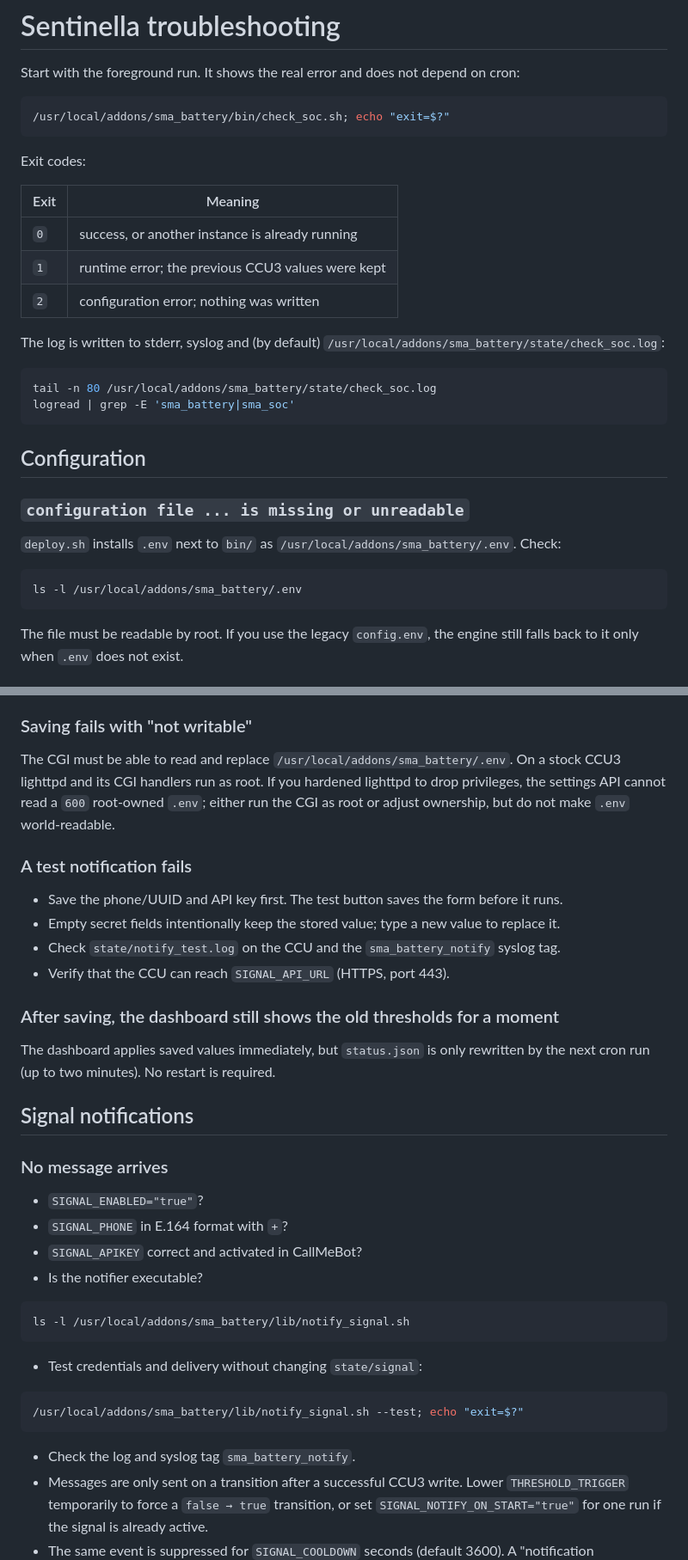
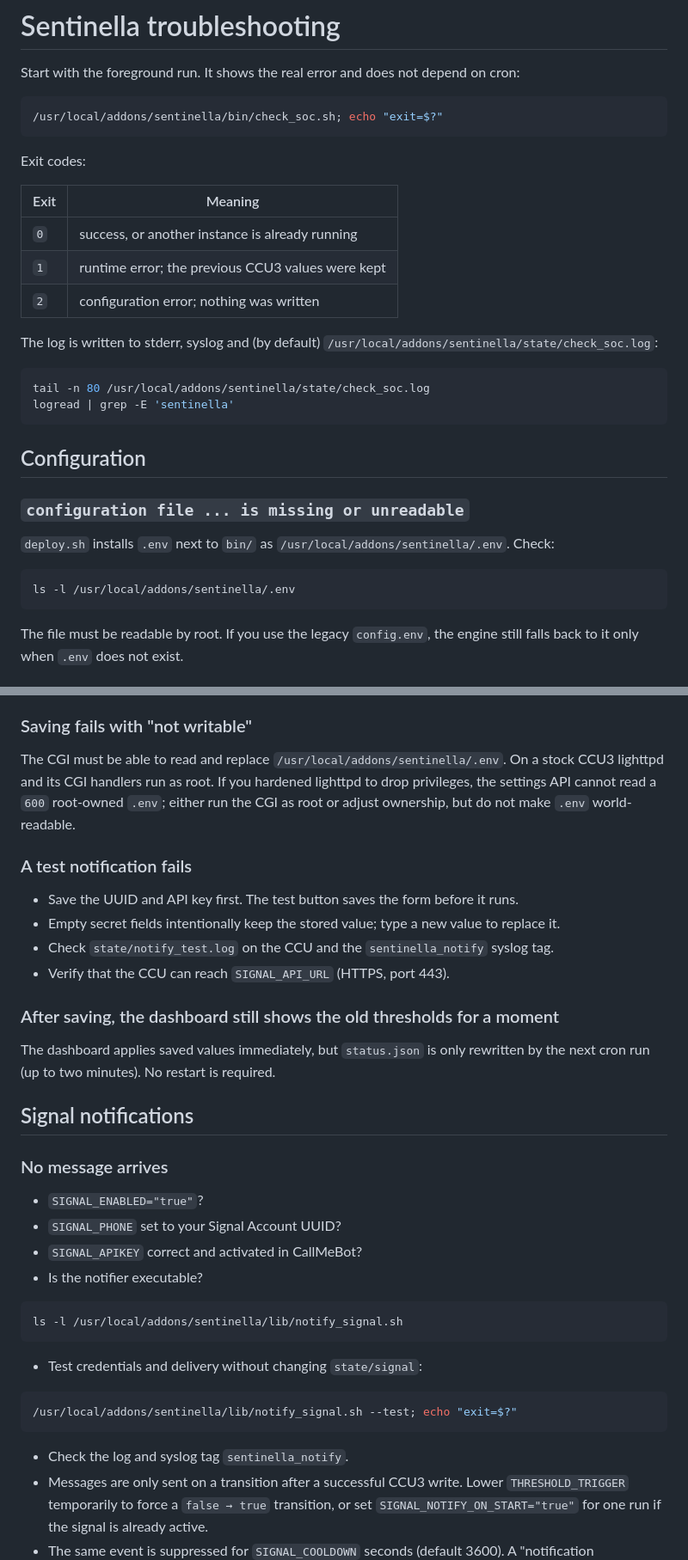
Before and after one commit to czett/sentinella, a Markdown page: docs/TROUBLESHOOTING.md, 2 parts joined by grey strips. Shown at 86% size. GitHub-like rendering.

````diff
--- a/docs/TROUBLESHOOTING.md
+++ b/docs/TROUBLESHOOTING.md
@@ -3,7 +3,7 @@
 Start with the foreground run. It shows the real error and does not depend on cron:
 
 ```sh
-/usr/local/addons/sma_battery/bin/check_soc.sh; echo "exit=$?"
+/usr/local/addons/sentinella/bin/check_soc.sh; echo "exit=$?"
 ```
 
 Exit codes:
@@ -14,21 +14,21 @@ Exit codes:
 | `1` | runtime error; the previous CCU3 values were kept |
 | `2` | configuration error; nothing was written |
 
-The log is written to stderr, syslog and (by default) `/usr/local/addons/sma_battery/state/check_soc.log`:
+The log is written to stderr, syslog and (by default) `/usr/local/addons/sentinella/state/check_soc.log`:
 
 ```sh
-tail -n 80 /usr/local/addons/sma_battery/state/check_soc.log
-logread | grep -E 'sma_battery|sma_soc'
+tail -n 80 /usr/local/addons/sentinella/state/check_soc.log
+logread | grep -E 'sentinella'
 ```
 
 ## Configuration
 
 ### `configuration file ... is missing or unreadable`
 
-`deploy.sh` installs `.env` next to `bin/` as `/usr/local/addons/sma_battery/.env`. Check:
+`deploy.sh` installs `.env` next to `bin/` as `/usr/local/addons/sentinella/.env`. Check:
 
 ```sh
-ls -l /usr/local/addons/sma_battery/.env
+ls -l /usr/local/addons/sentinella/.env
 ```
 
 The file must be readable by root. If you use the legacy `config.env`, the engine still falls back to it only when `.env` does not exist.
@@ -260,13 +260,13 @@ then restart lighttpd (find the init script with `ls /etc/init.d/*lighttpd*`, us
 
 ### Saving fails with "not writable"
 
-The CGI must be able to read and replace `/usr/local/addons/sma_battery/.env`. On a stock CCU3 lighttpd and its CGI handlers run as root. If you hardened lighttpd to drop privileges, the settings API cannot read a `600` root-owned `.env`; either run the CGI as root or adjust ownership, but do not make `.env` world-readable.
+The CGI must be able to read and replace `/usr/local/addons/sentinella/.env`. On a stock CCU3 lighttpd and its CGI handlers run as root. If you hardened lighttpd to drop privileges, the settings API cannot read a `600` root-owned `.env`; either run the CGI as root or adjust ownership, but do not make `.env` world-readable.
 
 ### A test notification fails
 
-- Save the phone/UUID and API key first. The test button saves the form before it runs.
+- Save the UUID and API key first. The test button saves the form before it runs.
 - Empty secret fields intentionally keep the stored value; type a new value to replace it.
-- Check `state/notify_test.log` on the CCU and the `sma_battery_notify` syslog tag.
+- Check `state/notify_test.log` on the CCU and the `sentinella_notify` syslog tag.
 - Verify that the CCU can reach `SIGNAL_API_URL` (HTTPS, port 443).
 
 ### After saving, the dashboard still shows the old thresholds for a moment
@@ -278,21 +278,21 @@ The dashboard applies saved values immediately, but `status.json` is only rewrit
 ### No message arrives
 
 - `SIGNAL_ENABLED="true"`?
-- `SIGNAL_PHONE` in E.164 format with `+`?
+- `SIGNAL_PHONE` set to your Signal Account UUID?
 - `SIGNAL_APIKEY` correct and activated in CallMeBot?
 - Is the notifier executable?
 
 ```sh
-ls -l /usr/local/addons/sma_battery/lib/notify_signal.sh
+ls -l /usr/local/addons/sentinella/lib/notify_signal.sh
 ```
 
 - Test credentials and delivery without changing `state/signal`:
 
 ```sh
-/usr/local/addons/sma_battery/lib/notify_signal.sh --test; echo "exit=$?"
+/usr/local/addons/sentinella/lib/notify_signal.sh --test; echo "exit=$?"
 ```
 
-- Check the log and syslog tag `sma_battery_notify`.
+- Check the log and syslog tag `sentinella_notify`.
 - Messages are only sent on a transition after a successful CCU3 write. Lower `THRESHOLD_TRIGGER` temporarily to force a `false → true` transition, or set `SIGNAL_NOTIFY_ON_START="true"` for one run if the signal is already active.
 - The same event is suppressed for `SIGNAL_COOLDOWN` seconds (default 3600). A "notification suppressed" log line means this protection fired. Remove `state/notify_trigger` or `state/notify_reset` only if you intentionally want to resend immediately.
 
````
Also changed, not shown: other parts of docs/TROUBLESHOOTING.md (+16 -16 lines), README.de.md (+22 -26 lines), README.md (+22 -26 lines), docs/assets/feature-card-footprint.png, 7 other files.
